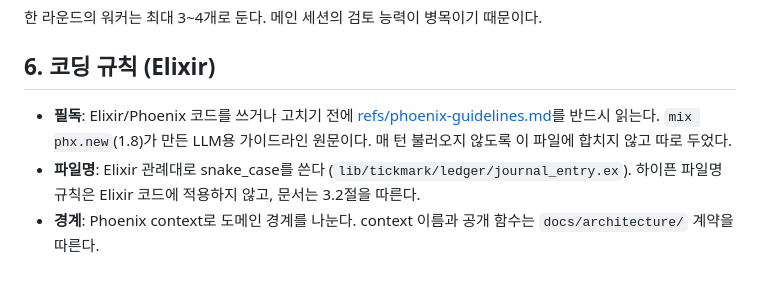
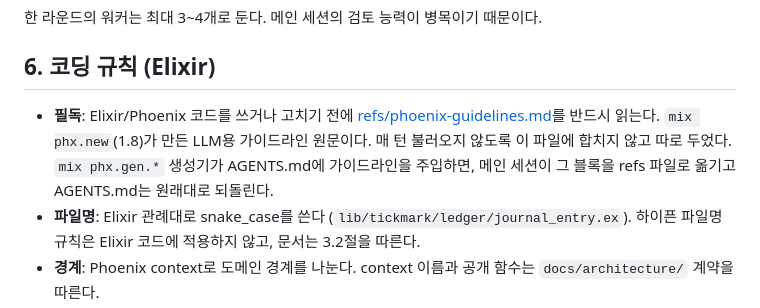
Before and after one commit to basilry/kpmg-elixir, a Markdown page: AGENTS.md, the part around the change. GitHub-like rendering; blank space fills up the shorter version.

Commit message:
docs(agents): 생성기 주입 가이드라인 처리 규칙 추가
phx.gen.* 생성기가 AGENTS.md에 내용을 주입하면 refs 파일로 옮기도록 명시했다.

Co-Authored-By: Claude Opus 5.5 <noreply@anthropic.com>

```diff
--- a/AGENTS.md
+++ b/AGENTS.md
@@ -128,7 +128,7 @@ docs/
 
 ## 6. 코딩 규칙 (Elixir)
 
-- **필독**: Elixir/Phoenix 코드를 쓰거나 고치기 전에 [refs/phoenix-guidelines.md](refs/phoenix-guidelines.md)를 반드시 읽는다. `mix phx.new`(1.8)가 만든 LLM용 가이드라인 원문이다. 매 턴 불러오지 않도록 이 파일에 합치지 않고 따로 두었다.
+- **필독**: Elixir/Phoenix 코드를 쓰거나 고치기 전에 [refs/phoenix-guidelines.md](refs/phoenix-guidelines.md)를 반드시 읽는다. `mix phx.new`(1.8)가 만든 LLM용 가이드라인 원문이다. 매 턴 불러오지 않도록 이 파일에 합치지 않고 따로 두었다. `mix phx.gen.*` 생성기가 AGENTS.md에 가이드라인을 주입하면, 메인 세션이 그 블록을 refs 파일로 옮기고 AGENTS.md는 원래대로 되돌린다.
 - **파일명**: Elixir 관례대로 snake_case를 쓴다 (`lib/tickmark/ledger/journal_entry.ex`). 하이픈 파일명 규칙은 Elixir 코드에 적용하지 않고, 문서는 3.2절을 따른다.
 - **경계**: Phoenix context로 도메인 경계를 나눈다. context 이름과 공개 함수는 `docs/architecture/` 계약을 따른다.
 - **테스트**: 새 기능에는 ExUnit 테스트를 함께 쓴다. LiveView는 `Phoenix.LiveViewTest`로 검증한다.
```
